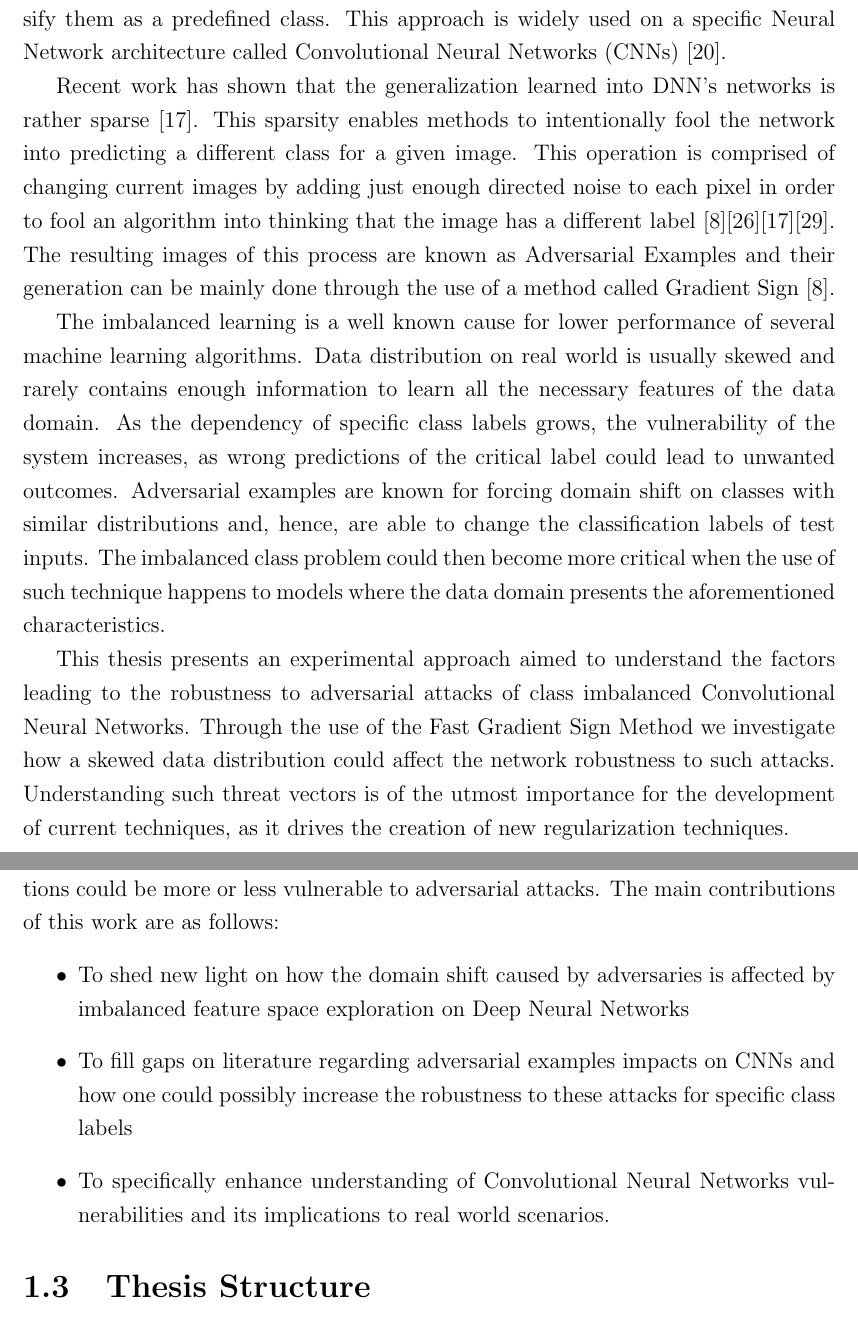
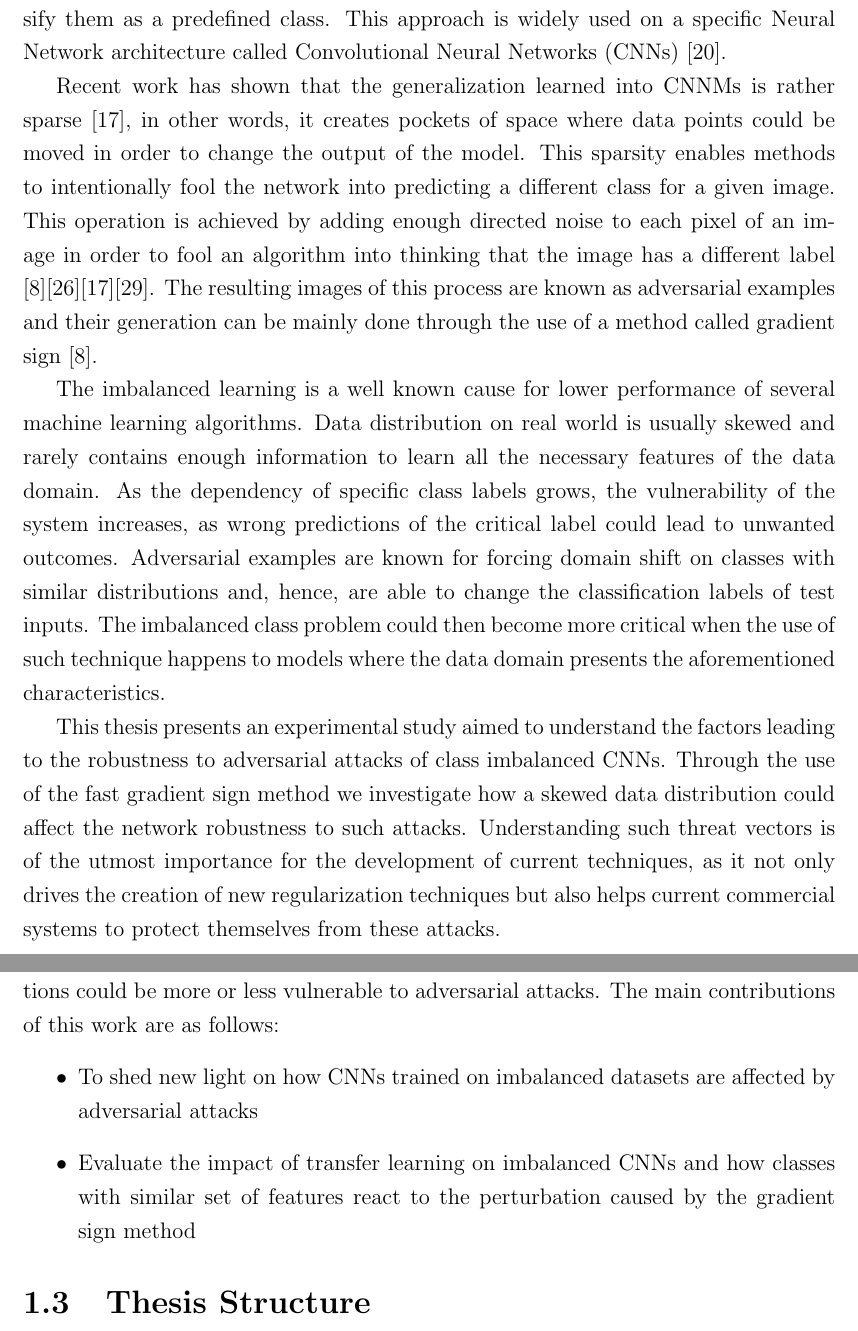
Before and after one commit to rafaelpossas/dnn-adversarial, a LaTeX thesis (Thesis/final/ociamthesismain.tex, which reads Thesis/final/chapter1.tex): two parts of pages 11 and 12 of 52, joined at a grey line, cut so that both start at the same text. Compiled offline with pdfLaTeX.

Commit message:
Final Presentation

```diff
--- a/Thesis/final/chapter1.tex
+++ b/Thesis/final/chapter1.tex
@@ -7,11 +7,11 @@ Computer Vision is a field of study that focuses on processing digital images an
 
 Extremely deep networks (e.g. one containing stacked perceptrons layers) are categorized as deep learning algorithms and can be more popularly represented through deep feed forward neural networks \cite{hornik1989multilayer} and, more recently, recursive neural networks \cite{goller1996learning}. While the latter focuses on solving problems where data points are dependent on one another (e.g. Time series) the first is more largely used on image recognition and, therefore, should be the focus of this work. A more specific approach on deep feed forward nets is to extract important features from images before trying to classify them as a predefined class. This approach is widely used on a specific Neural Network architecture called Convolutional Neural Networks (CNNs) \cite{matsugu2003subject}.
 
-Recent work has shown that the generalization learned into DNN's networks is rather sparse \cite{goodfellow2016}. This sparsity enables methods to intentionally fool the network into predicting a different class for a given image. This operation is comprised of changing current images by adding just enough directed noise to each pixel in order to fool an algorithm into thinking that the image has a different label \cite{goodfellow2014}\cite{papernot2016transf}\cite{goodfellow2016}\cite{szegedy2013}. The resulting images of this process are known as Adversarial Examples and their generation can be mainly done through the use of a method called Gradient Sign \cite{goodfellow2014}.
+Recent work has shown that the generalization learned into CNNMs is rather sparse \cite{goodfellow2016}, in other words, it creates pockets of space where data points could be moved in order to change the output of the model. This sparsity enables methods to intentionally fool the network into predicting a different class for a given image. This operation is achieved by adding enough directed noise to each pixel of an image in order to fool an algorithm into thinking that the image has a different label \cite{goodfellow2014}\cite{papernot2016transf}\cite{goodfellow2016}\cite{szegedy2013}. The resulting images of this process are known as adversarial examples and their generation can be mainly done through the use of a method called gradient sign \cite{goodfellow2014}.
 
 The imbalanced learning is a well known cause for lower performance of several machine learning algorithms. Data distribution on real world is usually skewed and rarely contains enough information to learn all the necessary features of the data domain. As the dependency of specific class labels grows, the vulnerability of the system increases, as wrong predictions of the critical label could lead to unwanted outcomes. Adversarial examples are known for forcing domain shift on classes with similar distributions and, hence, are able to change the classification labels of test inputs. The imbalanced class problem could then become more critical when the use of such technique happens to models where the data domain presents the aforementioned characteristics.
 
-This thesis presents an experimental approach aimed to understand the factors leading to the robustness to adversarial attacks of  class imbalanced Convolutional Neural Networks. Through the use of the Fast Gradient Sign Method we investigate how a skewed data distribution could affect the network robustness to such attacks. Understanding such threat vectors is of the utmost importance for the development of current techniques, as it drives the creation of new regularization techniques.
+This thesis presents an experimental study aimed to understand the factors leading to the robustness to adversarial attacks of  class imbalanced CNNs. Through the use of the fast gradient sign method we investigate how a skewed data distribution could affect the network robustness to such attacks. Understanding such threat vectors is of the utmost importance for the development of current techniques, as it not only drives the creation of new regularization techniques but also helps current commercial systems to protect themselves from these attacks.
 
 
 \section{Motivation}
@@ -23,9 +23,8 @@ The world is embracing Artificial Intelligence and there are already a large num
 \section{Thesis Goals}
 This study is set out to provide evidence on how models trained on skewed distributions could be more or less vulnerable to adversarial attacks. The main contributions of this work are as follows:
 \begin{itemize}
-	\item To shed new light on how the domain shift caused by adversaries is affected by imbalanced feature space exploration on Deep Neural Networks
-	\item To fill gaps on literature regarding adversarial examples impacts on CNNs and how one could possibly increase the robustness to these attacks for specific class labels
-	\item To specifically enhance understanding of Convolutional Neural Networks vulnerabilities and its implications to real world scenarios.
+	\item To shed new light on how CNNs trained on imbalanced datasets are affected by adversarial attacks
+	\item Evaluate the impact of transfer learning on imbalanced CNNs and how classes with similar set of features react to the perturbation caused by the gradient sign method
 \end{itemize}
 
 \section{Thesis Structure}
```
Also changed, not shown: llncs2e/typeinst.tex (+3 -3 lines), llncs2e/ICONIP 2017_ Paper 17482 Confirmation_1.pdf (added), llncs2e/typeinst.pdf, Thesis/final/chapter1.tex (4 more changed lines), 3 other files.
